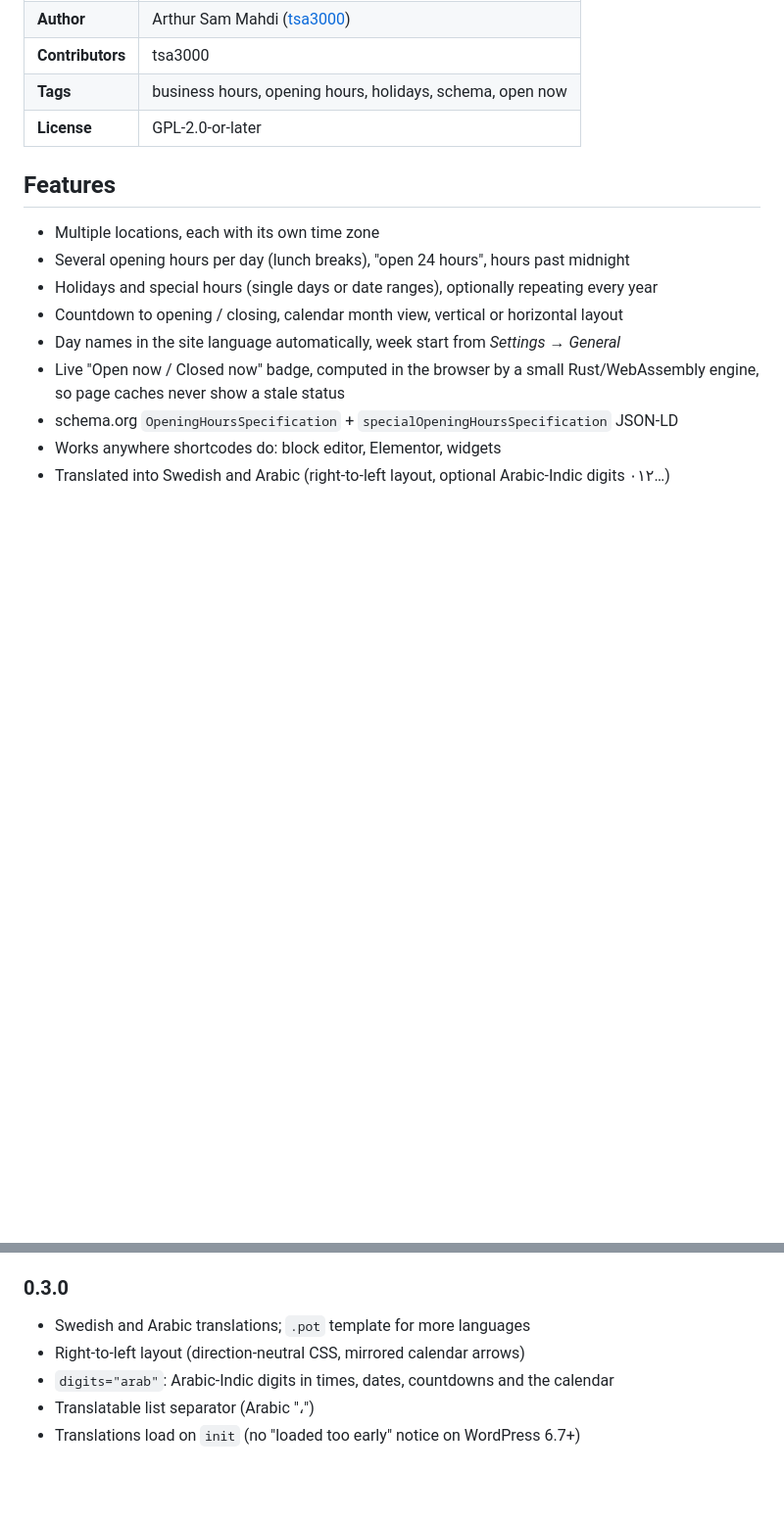
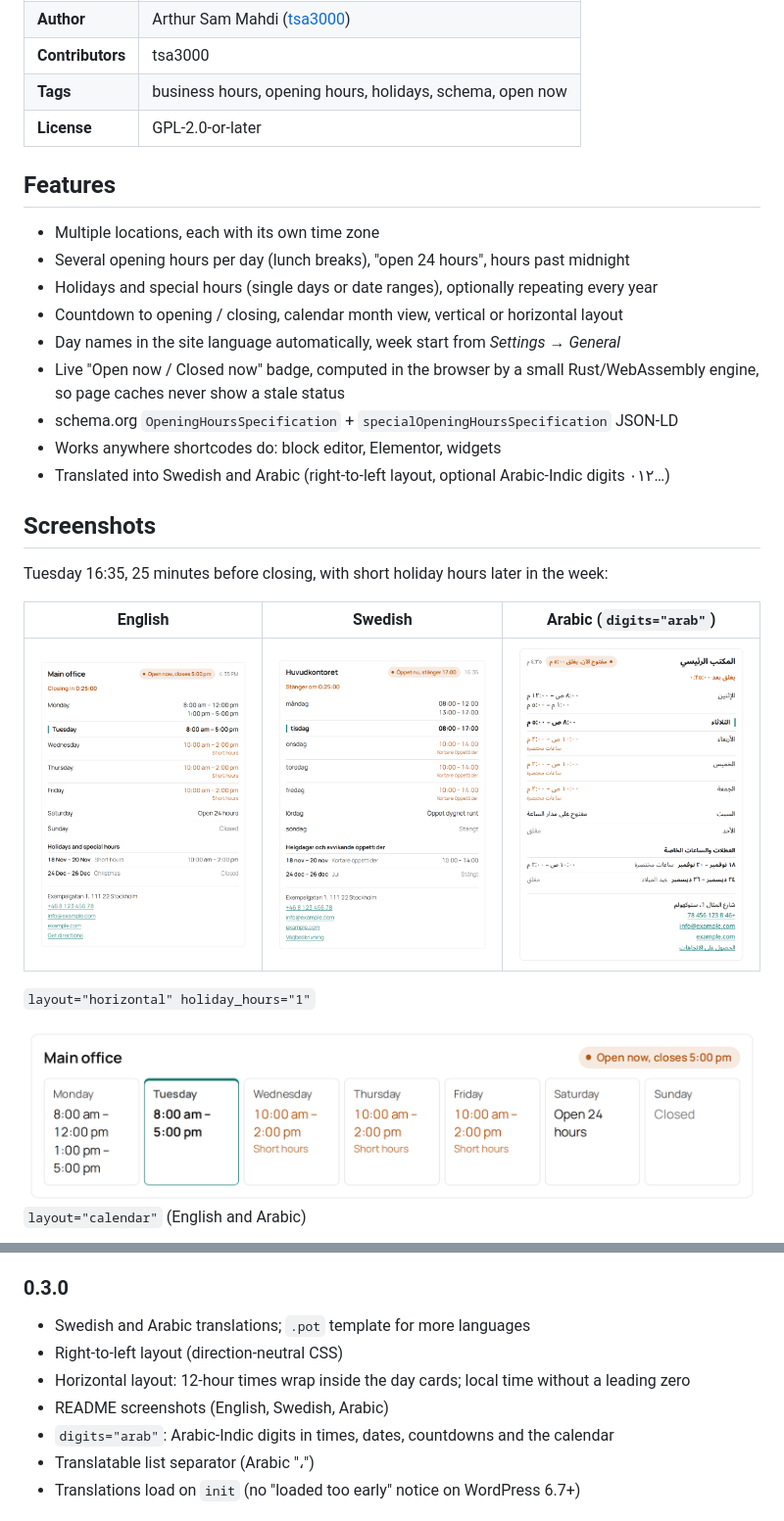
Before and after one commit to TSA3000/hourspilot, a Markdown page: README.md, 2 parts joined by grey strips. Shown at 98% size. Drawn GitHub-style; pictures changed too: docs/screenshots/horizontal-en.png (added), docs/screenshots/week-ar.png (added), docs/screenshots/week-en.png (added); blank space fills up the shorter version.

```diff
--- a/README.md
+++ b/README.md
@@ -23,3 +23,18 @@ Business hours, holidays and a live open/closed badge for one or more locations.
 - schema.org `OpeningHoursSpecification` + `specialOpeningHoursSpecification` JSON-LD
 - Works anywhere shortcodes do: block editor, Elementor, widgets
 - Translated into Swedish and Arabic (right-to-left layout, optional Arabic-Indic digits ٠١٢…)
+
+## Screenshots
+
+Tuesday 16:35, 25 minutes before closing, with short holiday hours later in the week:
+
+| English | Swedish | Arabic (`digits="arab"`) |
+|---|---|---|
+| <img src="docs/screenshots/week-en.png" alt="Weekly hours in English: open now, closing countdown, holiday hours" width="280"> | <img src="docs/screenshots/week-sv.png" alt="Weekly hours in Swedish" width="280"> | <img src="docs/screenshots/week-ar.png" alt="Weekly hours in Arabic, right-to-left with Arabic-Indic digits" width="280"> |
+
+`layout="horizontal" holiday_hours="1"`
+
+<img src="docs/screenshots/horizontal-en.png" alt="Horizontal layout: one card per day" width="860">
+
+`layout="calendar"` (English and Arabic)
+
@@ -145,7 +161,9 @@ and **Tags** rows above exist for it.
 ### 0.3.0
 
 - Swedish and Arabic translations; `.pot` template for more languages
-- Right-to-left layout (direction-neutral CSS, mirrored calendar arrows)
+- Right-to-left layout (direction-neutral CSS)
+- Horizontal layout: 12-hour times wrap inside the day cards; local time without a leading zero
+- README screenshots (English, Swedish, Arabic)
 - `digits="arab"`: Arabic-Indic digits in times, dates, countdowns and the calendar
 - Translatable list separator (Arabic "،")
 - Translations load on `init` (no "loaded too early" notice on WordPress 6.7+)
```
Also changed, not shown: other parts of README.md (+1 -0 lines), docs/screenshots/calendar-ar.png (added), docs/screenshots/calendar-en.png (added), 4 other files.
